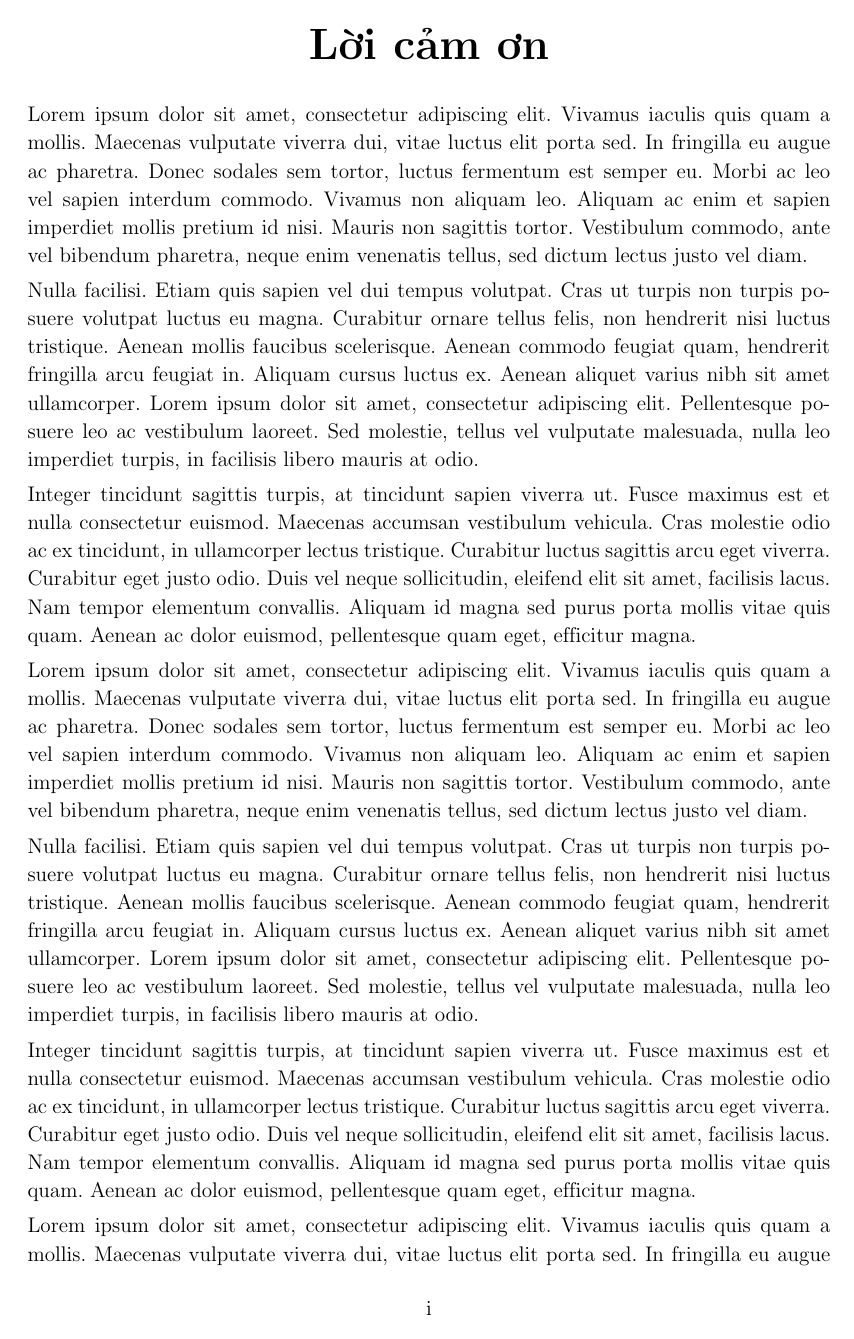
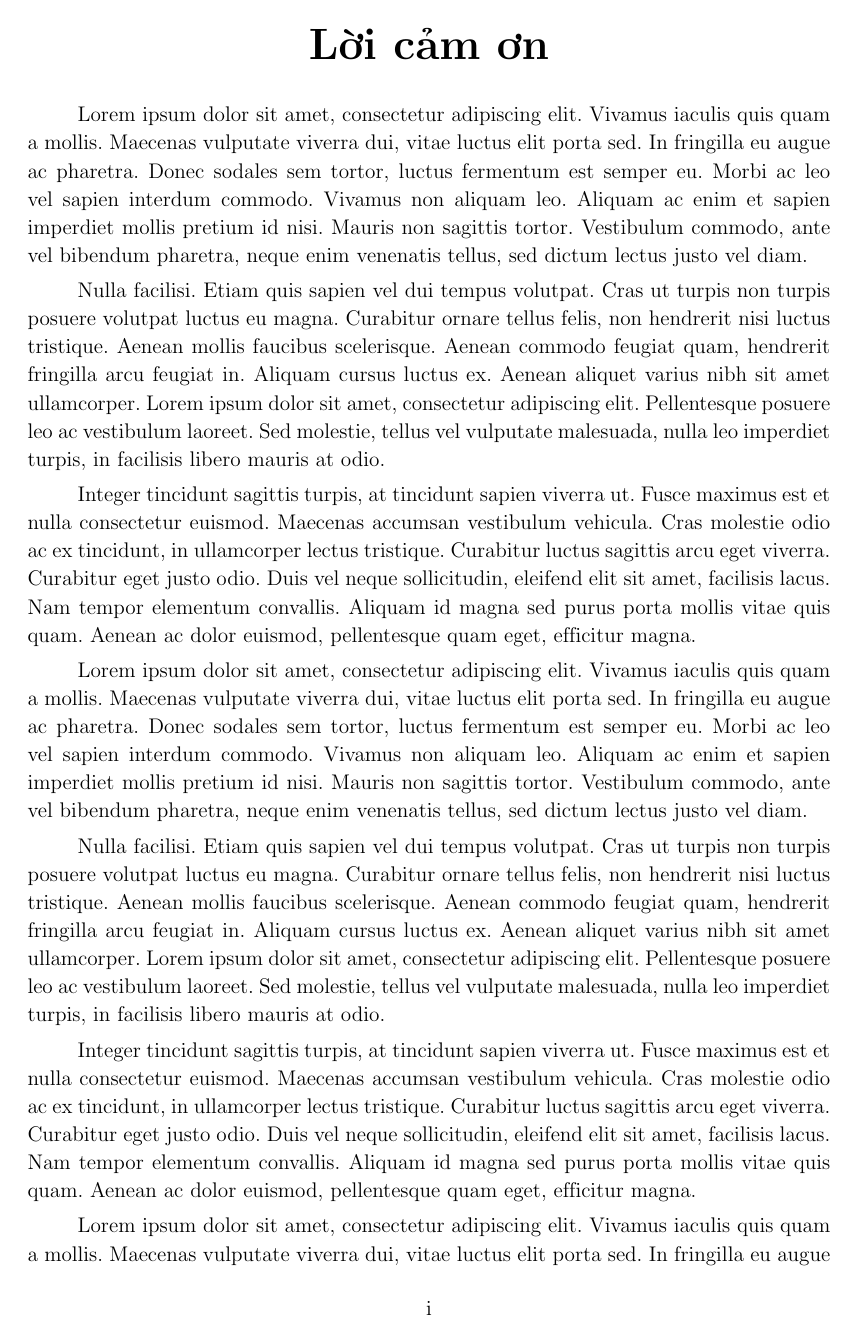
Before and after one commit to domnht/graduation-thesis, a LaTeX document (main.tex, which reads config.tex): page 2 of 24. Compiled offline with pdfLaTeX.

```diff
--- a/config.tex
+++ b/config.tex
@@ -2,9 +2,9 @@
 \usepackage[utf8]{vietnam} % Text Encoder
 \usepackage{amsfonts,amsmath,amsthm,amssymb} % Math
 \usepackage{enumitem,multicol,multirow,booktabs,longtable,cellspace} % Layout
-\usepackage{tikz,graphicx,wrapfig,xcolor,pgfplots} % Graphing
+\usepackage{tikz,graphicx,wrapfig,xcolor} % Graphing pgfplots
 \usepackage{ragged2e,changepage,fancyhdr} % Page setup
-\usepackage{titlesec} % Chapter title setting
+\usepackage{titlesec,caption} % Chapter title setting
 \usepackage{blindtext} % Lorem Ipsum... generator
 \usepackage{listings} % Code Output
 \usepackage[hidelinks,unicode]{hyperref}
@@ -14,7 +14,7 @@
 
 % Text Spacing
 \renewcommand{\baselinestretch}{1.1}
-\setlength{\parindent}{0pt}
+\setlength{\parindent}{1cm}
 \setlength{\parskip}{4pt}
 
 % Cell spacing
@@ -26,6 +26,15 @@
 {\centering\normalfont\huge\bfseries}{\centering\chaptertitlename\ \thechapter}{0pt}{\Huge} % pattern
 \titlespacing{\chapter}{0pt}{0pt}{12pt} % spacing with other
 % Middle number (-24pt) is space-before chapter-title
+
+% Caption setup
+\captionsetup{
+	format=plain,
+	justification=centering,
+	labelsep=period,
+	labelfont=bf,
+	font=small,
+}
 
 % Highlight hyperlink of table of contents
 % \hypersetup{linktoc=all}
```
Also changed, not shown: main.pdf.
